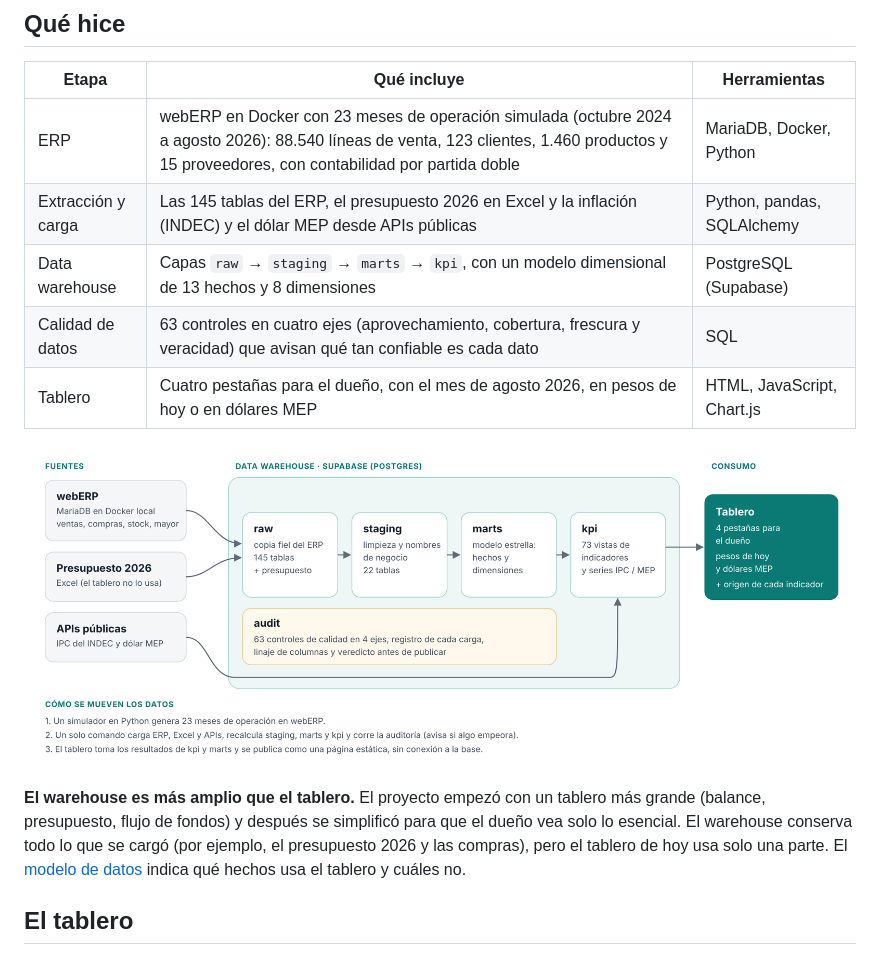
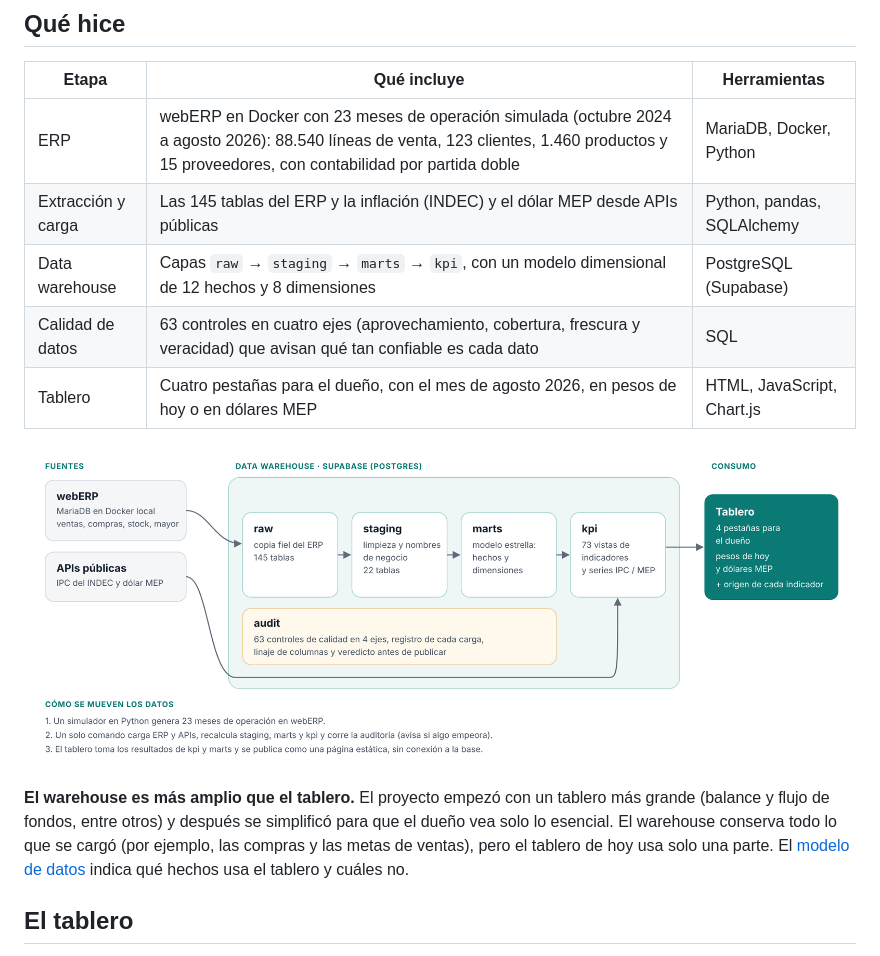
Before and after one commit to FacundoDonari/bi-distribuidora, a Markdown page: README.md, the part around the change. Rendered like a GitHub page; pictures changed too: docs/arquitectura.png.

Commit message:
Documentación: se saca el presupuesto, que no forma parte del proyecto
Co-Authored-By: Claude Opus 5.5 <noreply@anthropic.com>
Claude-Session: https://claude.ai/code/session_01BerP5tpH3fTpPqyTaaGzu5

```diff
--- a/README.md
+++ b/README.md
@@ -15,14 +15,14 @@ El dueño de una pyme distribuidora tiene los datos en el ERP, pero no las respu
 | Etapa | Qué incluye | Herramientas |
 | --- | --- | --- |
 | ERP | webERP en Docker con 23 meses de operación simulada (octubre 2024 a agosto 2026): 88.540 líneas de venta, 123 clientes, 1.460 productos y 15 proveedores, con contabilidad por partida doble | MariaDB, Docker, Python |
-| Extracción y carga | Las 145 tablas del ERP, el presupuesto 2026 en Excel y la inflación (INDEC) y el dólar MEP desde APIs públicas | Python, pandas, SQLAlchemy |
-| Data warehouse | Capas `raw` → `staging` → `marts` → `kpi`, con un modelo dimensional de 13 hechos y 8 dimensiones | PostgreSQL (Supabase) |
+| Extracción y carga | Las 145 tablas del ERP y la inflación (INDEC) y el dólar MEP desde APIs públicas | Python, pandas, SQLAlchemy |
+| Data warehouse | Capas `raw` → `staging` → `marts` → `kpi`, con un modelo dimensional de 12 hechos y 8 dimensiones | PostgreSQL (Supabase) |
 | Calidad de datos | 63 controles en cuatro ejes (aprovechamiento, cobertura, frescura y veracidad) que avisan qué tan confiable es cada dato | SQL |
 | Tablero | Cuatro pestañas para el dueño, con el mes de agosto 2026, en pesos de hoy o en dólares MEP | HTML, JavaScript, Chart.js |
 
 ![Arquitectura: ERP, warehouse en capas y tablero](docs/arquitectura.png)
 
-**El warehouse es más amplio que el tablero.** El proyecto empezó con un tablero más grande (balance, presupuesto, flujo de fondos) y después se simplificó para que el dueño vea solo lo esencial. El warehouse conserva todo lo que se cargó (por ejemplo, el presupuesto 2026 y las compras), pero el tablero de hoy usa solo una parte. El [modelo de datos](docs/modelo_datos.md) indica qué hechos usa el tablero y cuáles no.
+**El warehouse es más amplio que el tablero.** El proyecto empezó con un tablero más grande (balance y flujo de fondos, entre otros) y después se simplificó para que el dueño vea solo lo esencial. El warehouse conserva todo lo que se cargó (por ejemplo, las compras y las metas de ventas), pero el tablero de hoy usa solo una parte. El [modelo de datos](docs/modelo_datos.md) indica qué hechos usa el tablero y cuáles no.
 
 ## El tablero
 
```
Also changed, not shown: docs/calidad_de_datos.md (+2 -2 lines), docs/modelo_datos.md (+4 -6 lines), docs/modelo_4_contabilidad_plan.png, 2 other files.
